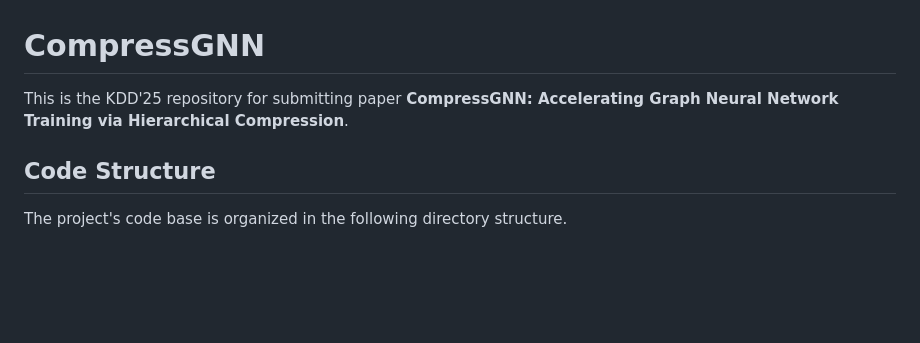
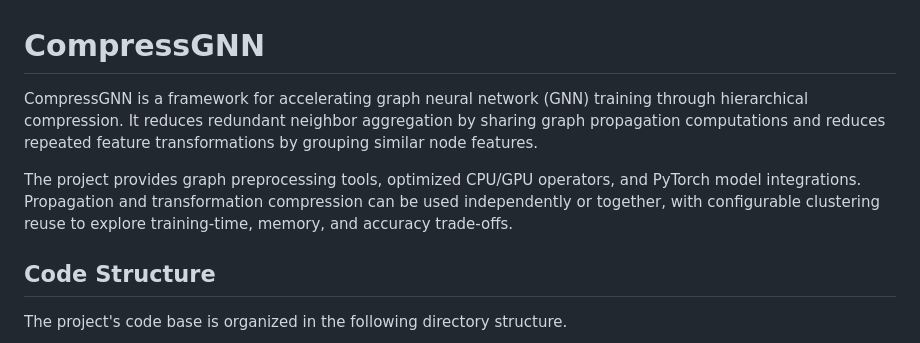
Before and after one commit to ZhengChenCS/CompressGNN, a Markdown page: README.md, the part around the change. GitHub-like rendering; blank space fills up the shorter version.

Commit message:
Describe CompressGNN functionality in project introduction

```diff
--- a/README.md
+++ b/README.md
@@ -1,6 +1,7 @@
 # CompressGNN
-This is the KDD'25 repository for submitting paper **CompressGNN: Accelerating Graph Neural Network Training via
-Hierarchical Compression**.
+CompressGNN is a framework for accelerating graph neural network (GNN) training through hierarchical compression. It reduces redundant neighbor aggregation by sharing graph propagation computations and reduces repeated feature transformations by grouping similar node features.
+
+The project provides graph preprocessing tools, optimized CPU/GPU operators, and PyTorch model integrations. Propagation and transformation compression can be used independently or together, with configurable clustering reuse to explore training-time, memory, and accuracy trade-offs.
 
 ## Code Structure
 
```
